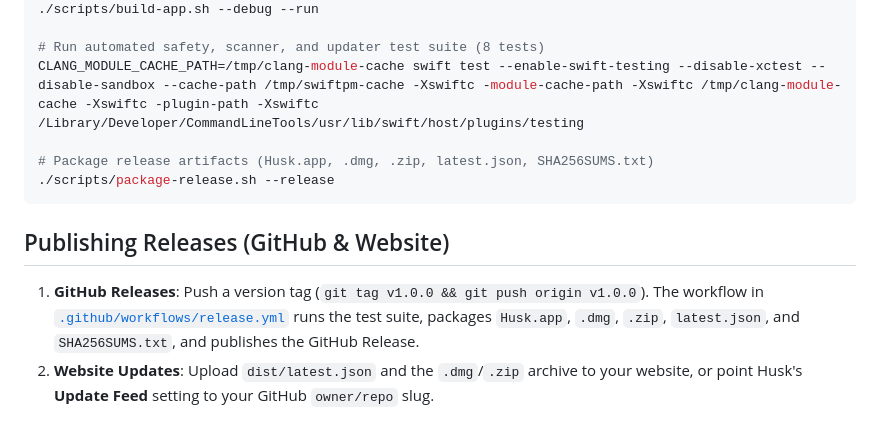
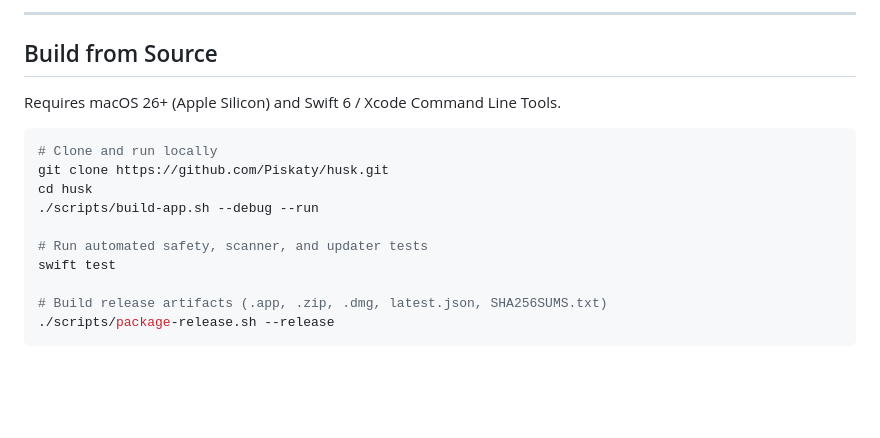
Before and after one commit to Piskaty/husk, a Markdown page: README.md, the part around one of its changes. Rendered like a GitHub page; blank space fills up the shorter version.

````diff
--- a/README.md
+++ b/README.md
@@ -27,13 +117,18 @@
+---
+
+## Build from Source
+
+Requires macOS 26+ (Apple Silicon) and Swift 6 / Xcode Command Line Tools.
+
+```zsh
+# Clone and run locally
+git clone https://github.com/Piskaty/husk.git
+cd husk
 ./scripts/build-app.sh --debug --run
 
-# Run automated safety, scanner, and updater test suite (8 tests)
-CLANG_MODULE_CACHE_PATH=/tmp/clang-module-cache swift test --enable-swift-testing --disable-xctest --disable-sandbox --cache-path /tmp/swiftpm-cache -Xswiftc -module-cache-path -Xswiftc /tmp/clang-module-cache -Xswiftc -plugin-path -Xswiftc /Library/Developer/CommandLineTools/usr/lib/swift/host/plugins/testing
+# Run automated safety, scanner, and updater tests
+swift test
 
-# Package release artifacts (Husk.app, .dmg, .zip, latest.json, SHA256SUMS.txt)
+# Build release artifacts (.app, .zip, .dmg, latest.json, SHA256SUMS.txt)
 ./scripts/package-release.sh --release
 ```
-
-## Publishing Releases (GitHub & Website)
-
-1. **GitHub Releases**: Push a version tag (`git tag v1.0.0 && git push origin v1.0.0`). The workflow in [`.github/workflows/release.yml`](file:///Users/stabil/Projects/dev-cleaner/.github/workflows/release.yml) runs the test suite, packages `Husk.app`, `.dmg`, `.zip`, `latest.json`, and `SHA256SUMS.txt`, and publishes the GitHub Release.
-2. **Website Updates**: Upload `dist/latest.json` and the `.dmg`/`.zip` archive to your website, or point Husk's **Update Feed** setting to your GitHub `owner/repo` slug.
````
Also changed, not shown: other parts of README.md (+110 -20 lines), assets/husk-icon.png (added), assets/husk-preview.jpg (added), 6 other files.
